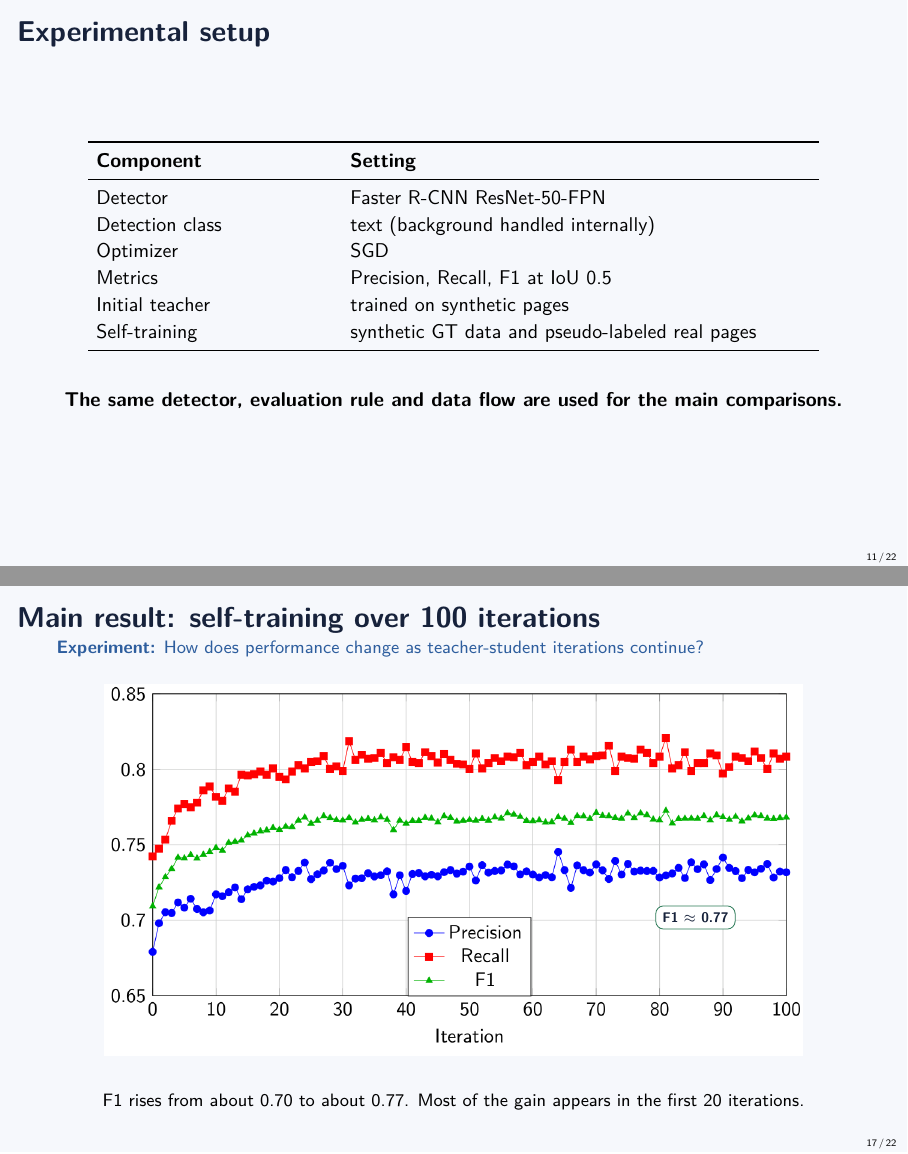
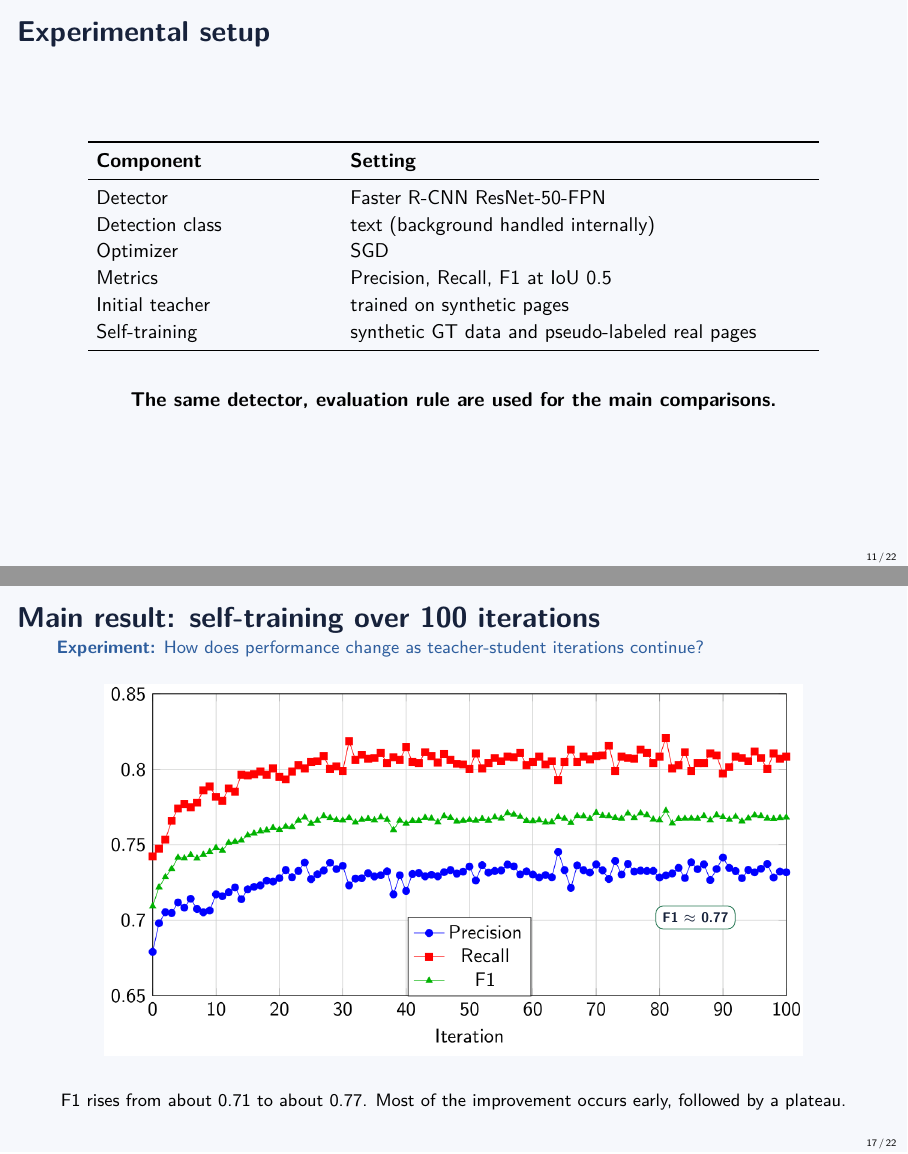
Before and after one commit to TheDarkHawk2002/Improved-Object-Detection-on-Formsusing-Synthetic-Data-and-Self-Training-5-, LaTeX slides (main.tex, which reads tables_bachelor.tex): pages 11 and 17 of 22, joined at a grey line. Compiled offline with pdfLaTeX.

```diff
--- a/main.tex
+++ b/main.tex
@@ -277,7 +277,7 @@
 \begin{center}
 \SetupTable
 \end{center}
-\takeaway{The same detector, evaluation rule and data flow are used for the main comparisons.}
+\takeaway{The same detector, evaluation rule are used for the main comparisons.}
 \end{frame}
 
 % 12
@@ -400,7 +400,7 @@
 \end{tikzpicture}
 \end{center}
 \vspace{-0.15em}
-\begin{center}\small F1 rises from about 0.70 to about 0.77. Most of the gain appears in the first 20 iterations.\end{center}
+\begin{center}\small F1 rises from about 0.71 to about 0.77. Most of the improvement occurs early, followed by a plateau.\end{center}
 \end{frame}
 
 
--- a/tables_bachelor.tex
+++ b/tables_bachelor.tex
@@ -51,7 +51,7 @@
 \toprule
 \textbf{Synthetic share} & \textbf{F1} & \textbf{Result} \\
 \midrule
-10\% & about 0.67 to 0.72 & useful, but limited \\
+10\% & about 0.67 to 0.72 & still benefits from self-training \\
 25\% & about 0.72 to 0.75 & already strong \\
 100\% & about 0.76 to 0.77 & best long-run result \\
 \bottomrule
@@ -95,6 +95,6 @@
 Synthetic plus self-training & F1 about 0.76 to 0.77 \\
 Real-only supervised & F1 about 0.80 \\
 Real plus synthetic self-training & F1 about 0.814 \\
-Without synthetic anchor & F1 drops to about 0.69 \\
+Dropping synthetic data & pseudo-only continuations stay below standard self-training \\
 \bottomrule
 \end{tabular}}
```
